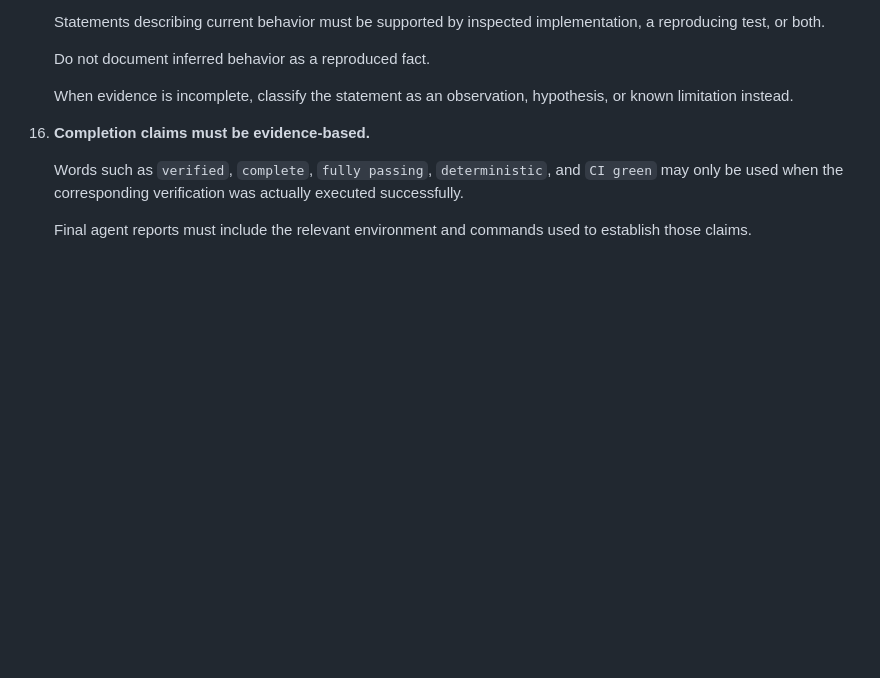
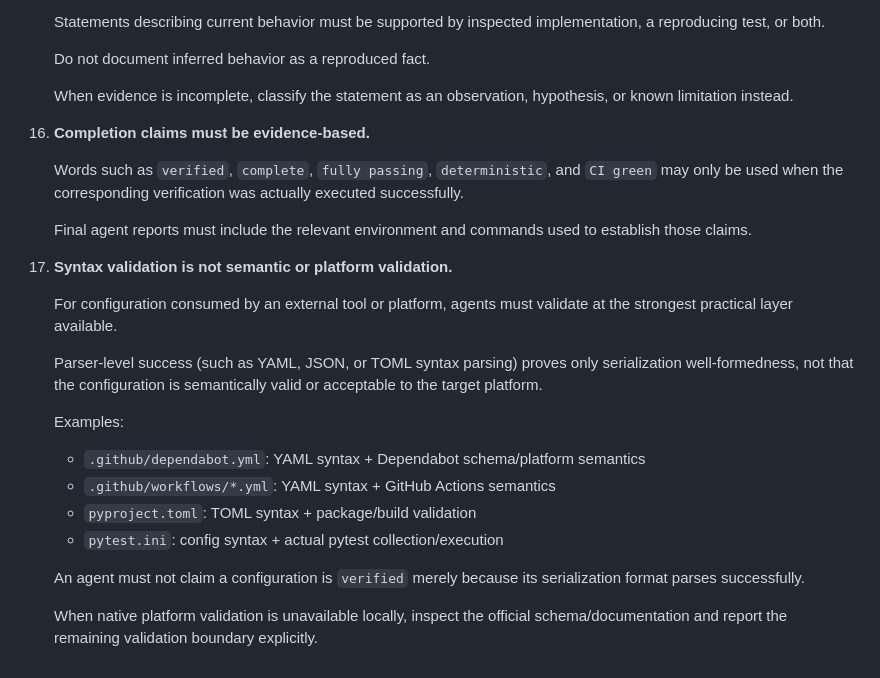
Before and after one commit to islam-kamel/django-start, a Markdown page: AGENTS.md, the part around the change. Rendered like a GitHub page; blank space fills up the shorter version.

Commit message:
docs: require semantic configuration validation

```diff
--- a/AGENTS.md
+++ b/AGENTS.md
@@ -980,3 +980,20 @@ These rules apply to every agent task, including documentation, tests, infrastru
     Words such as `verified`, `complete`, `fully passing`, `deterministic`, and `CI green` may only be used when the corresponding verification was actually executed successfully.
 
     Final agent reports must include the relevant environment and commands used to establish those claims.
+
+17. **Syntax validation is not semantic or platform validation.**
+
+    For configuration consumed by an external tool or platform, agents must validate at the strongest practical layer available.
+
+    Parser-level success (such as YAML, JSON, or TOML syntax parsing) proves only serialization well-formedness, not that the configuration is semantically valid or acceptable to the target platform.
+
+    Examples:
+
+    * `.github/dependabot.yml`: YAML syntax + Dependabot schema/platform semantics
+    * `.github/workflows/*.yml`: YAML syntax + GitHub Actions semantics
+    * `pyproject.toml`: TOML syntax + package/build validation
+    * `pytest.ini`: config syntax + actual pytest collection/execution
+
+    An agent must not claim a configuration is `verified` merely because its serialization format parses successfully.
+
+    When native platform validation is unavailable locally, inspect the official schema/documentation and report the remaining validation boundary explicitly.
```
